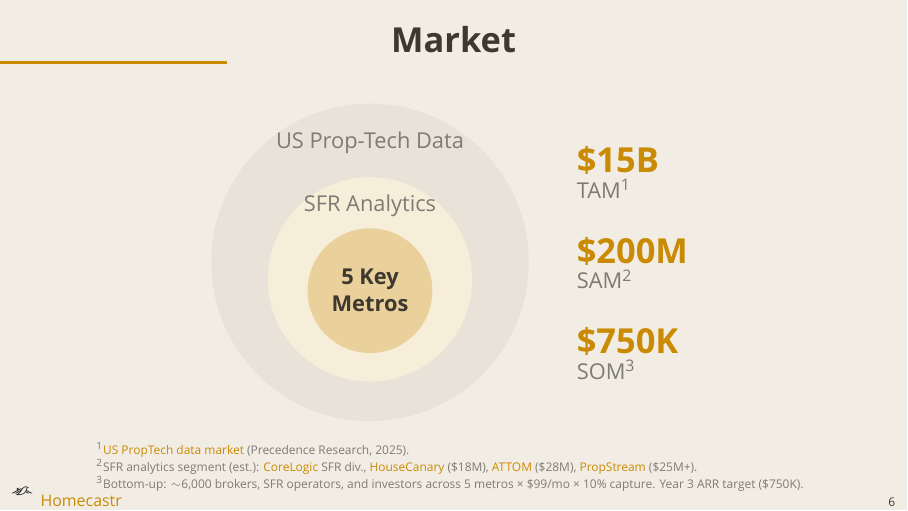
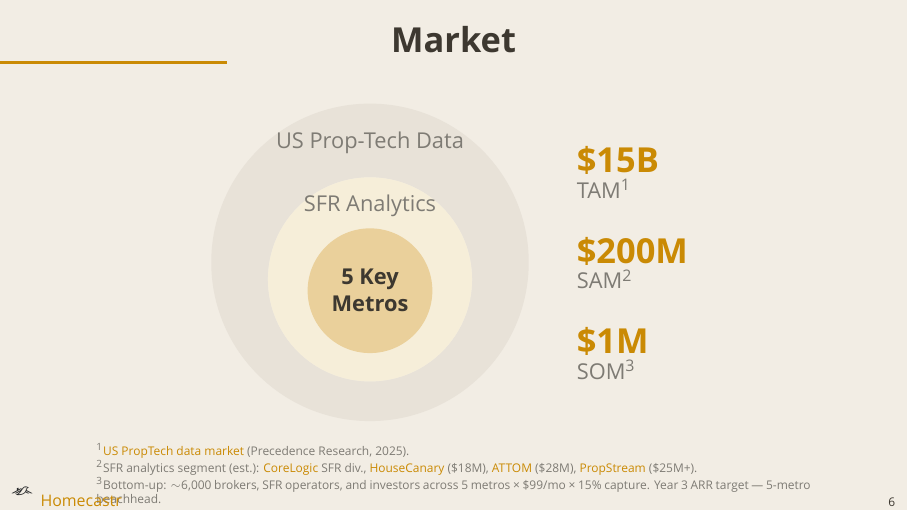
Before and after one commit to dhardestylewis/v0-properlytic-8v, LaTeX slides (pitch/homecastr_pitch_v5.tex): page 6 of 14. Compiled offline with XeLaTeX; a missing font is replaced by an installed copy or a similar font.

Commit message:
pitch: v5 - revert SOM to  (15% capture, venture scale), footnote adds beachhead context

```diff
--- a/pitch/homecastr_pitch_v5.tex
+++ b/pitch/homecastr_pitch_v5.tex
@@ -298,7 +298,7 @@
   \node[text=hcGold, font=\Large\bfseries, anchor=west] at (3.5, 0.2) {\$200M};
   \node[text=hcMuted, font=\small, anchor=west] at (3.5, -0.3) {SAM\textsuperscript{2}};
 
-  \node[text=hcGold, font=\Large\bfseries, anchor=west] at (3.5, -1.4) {\$750K};
+  \node[text=hcGold, font=\Large\bfseries, anchor=west] at (3.5, -1.4) {\$1M};
   \node[text=hcMuted, font=\small, anchor=west] at (3.5, -1.9) {SOM\textsuperscript{3}};
 \end{tikzpicture}
 \end{center}
@@ -308,7 +308,7 @@
 \mutedtext{\tiny\parbox{0.9\textwidth}{\setlength{\baselineskip}{7pt}%
 \textsuperscript{1}\href{https://www.precedenceresearch.com/proptech-market}{US PropTech data market} (Precedence Research, 2025).\par
 \textsuperscript{2}SFR analytics segment (est.): \href{https://www.corelogic.com}{CoreLogic} SFR div., \href{https://www.housecanary.com}{HouseCanary} (\$18M), \href{https://www.attomdata.com}{ATTOM} (\$28M), \href{https://www.propstream.com}{PropStream} (\$25M+).\par
-\textsuperscript{3}Bottom-up: {\raise.17ex\hbox{$\scriptstyle\sim$}}6,000 brokers, SFR operators, and investors across 5 metros {\texttimes} \$99/mo {\texttimes} 10\% capture. Year 3 ARR target (\$750K).}}
+\textsuperscript{3}Bottom-up: {\raise.17ex\hbox{$\scriptstyle\sim$}}6,000 brokers, SFR operators, and investors across 5 metros {\texttimes} \$99/mo {\texttimes} 15\% capture. Year 3 ARR target — 5-metro beachhead.}}
 \end{center}
 \end{frame}
 
```
Also changed, not shown: pitch/homecastr_pitch_v5.pdf.
